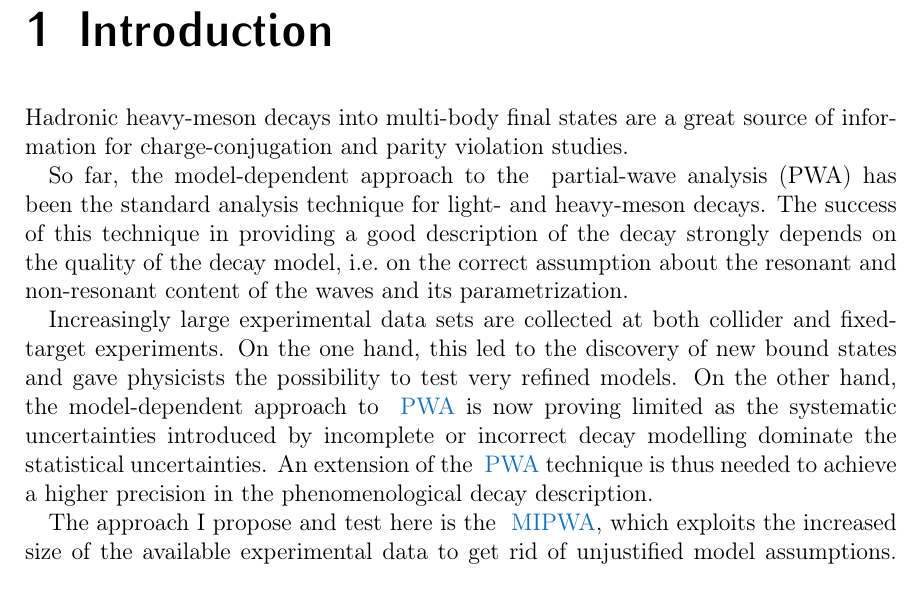
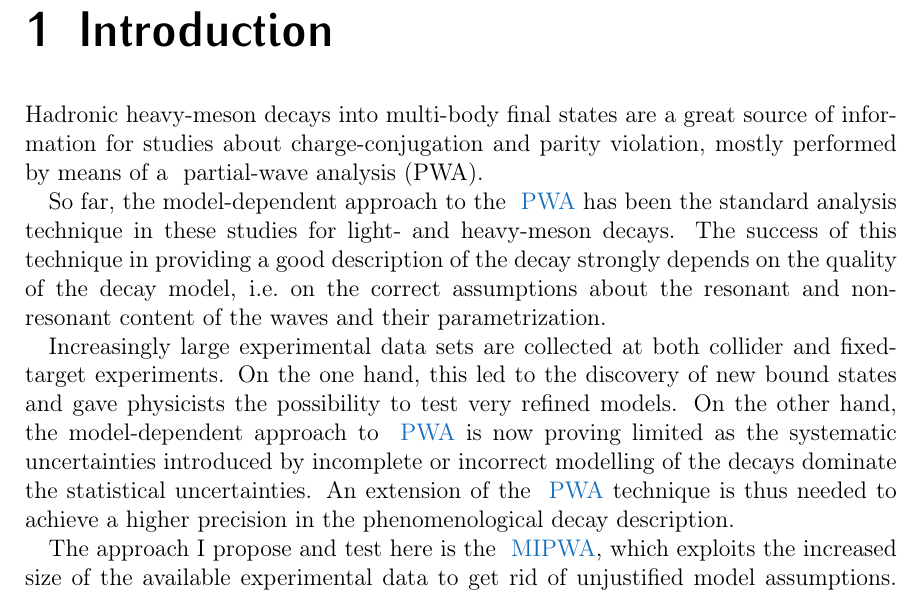
Before and after one commit to pdigiglio/MasterThesis, a LaTeX thesis (thesis/main.tex, which reads thesis/mainmatter/introduction.tex): part of page 13 of 58, cut so that both start at the same text. Compiled offline with pdfLaTeX; a LaTeX package or settings file that is missing is left out; TikZ figures are drawn from their code, not taken from saved files.

Commit message:
[intro] refine the introduction

```diff
--- a/thesis/mainmatter/introduction.tex
+++ b/thesis/mainmatter/introduction.tex
@@ -1,15 +1,16 @@
 \chapter{Introduction}
 \label{chap:introduction}
 
-    Hadronic heavy-meson decays into multi-body final states are a great source of information for charge-conjugation and parity violation studies.
+    Hadronic heavy-meson decays into multi-body final states are a great source of information for studies about charge-conjugation and parity violation, mostly performed by means of a \ac{pwa}.
 
-    So far, the model-dependent approach to the \ac{pwa} has been the standard analysis technique for light- and heavy-meson decays.
-    The success of this technique in providing a good description of the decay strongly depends on the quality of the decay model, \ie~on the correct assumption about the resonant and non-resonant content of the waves and its parametrization.
+
+    So far, the model-dependent approach to the \ac{pwa} has been the standard analysis technique in these studies for light- and heavy-meson decays.
+    The success of this technique in providing a good description of the decay strongly depends on the quality of the decay model, \ie~on the correct assumptions about the resonant and non-resonant content of the waves and their parametrization.
 
 
     Increasingly large experimental data sets are collected at both collider and fixed-target experiments.
     On the one hand, this led to the discovery of new bound states and gave physicists the possibility to test very refined models.
-    On the other hand, the model-dependent approach to \ac{pwa} is now proving limited as the systematic uncertainties introduced by incomplete or incorrect decay modelling dominate the statistical uncertainties.
+    On the other hand, the model-dependent approach to \ac{pwa} is now proving limited as the systematic uncertainties introduced by incomplete or incorrect modelling of the decays dominate the statistical uncertainties.
     %the systematic uncertainties introduced by the model-dependent \ac{pwa} are now dominating the statistical uncertainties.
     An extension of the \ac{pwa} technique is thus needed to achieve a higher precision in the phenomenological decay description.
 
```
